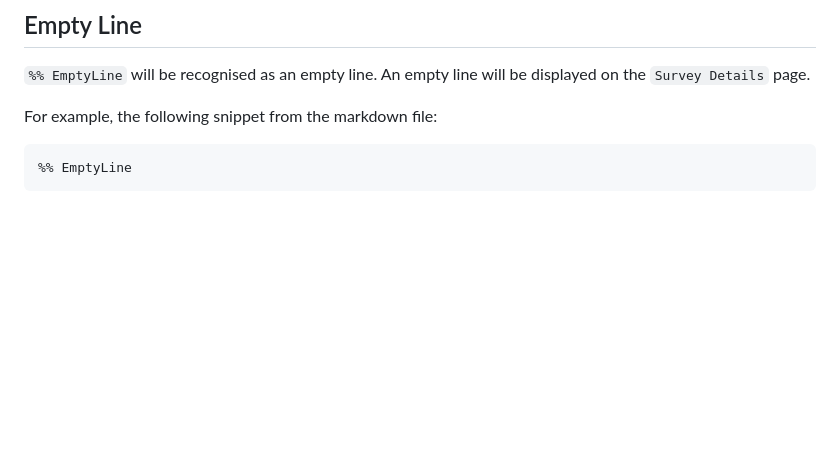
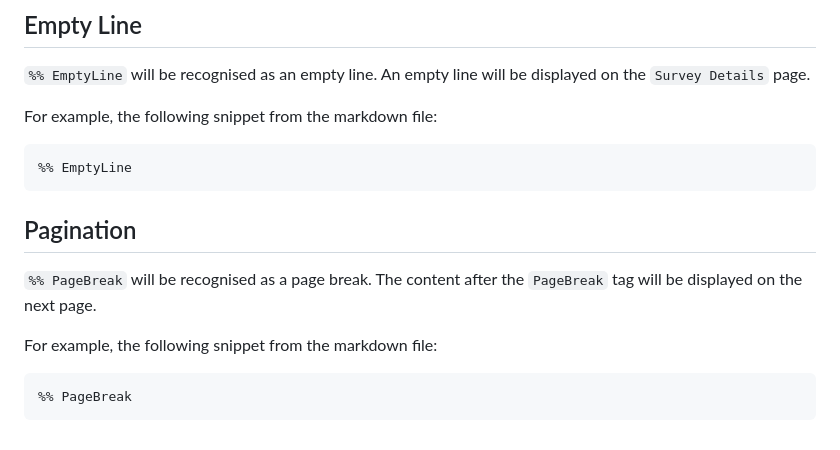
Before and after one commit to anusii/markdown_widgets, a Markdown page: README.md, the part around the change. Rendered like a GitHub page; blank space fills up the shorter version.

````diff
--- a/README.md
+++ b/README.md
@@ -306,3 +306,14 @@ For example, the following snippet from the markdown file:
 ```markdown
 %% EmptyLine
 ```
+
+## Pagination
+
+`%% PageBreak` will be recognised as a page break. The content after the
+`PageBreak` tag will be displayed on the next page.
+
+For example, the following snippet from the markdown file:
+
+```markdown
+%% PageBreak
+```
````
